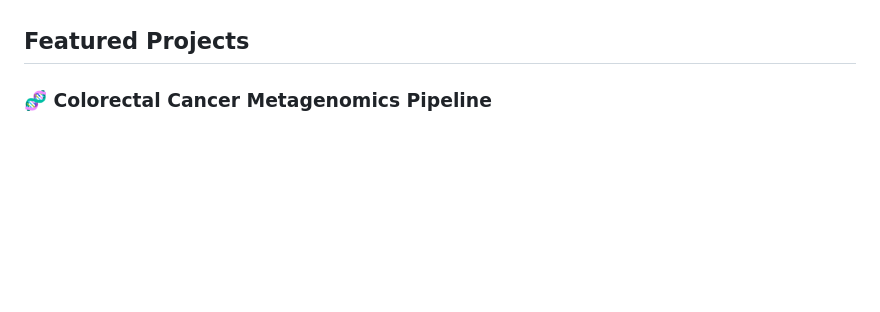
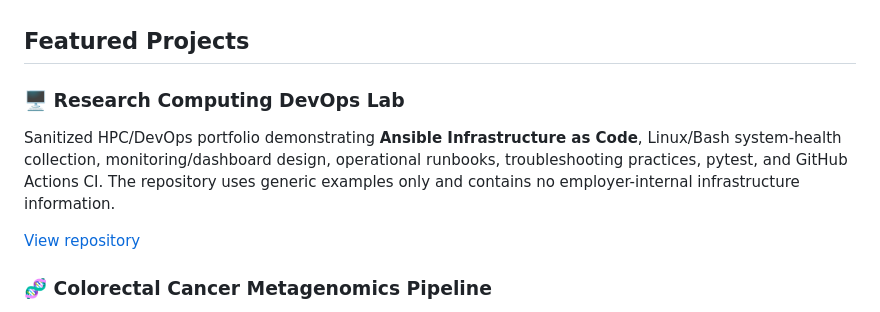
Before and after one commit to Hemalatha18-bio/Hemalatha18-bio, a Markdown page: README.md, the part around the change. GitHub-like rendering; blank space fills up the shorter version.

Commit message:
Feature research computing DevOps lab

```diff
--- a/README.md
+++ b/README.md
@@ -34,6 +34,11 @@ I am especially interested in the bridge between scientific computing and infras
 - **Scientific data formats:** FASTQ, CSV/TSV, JSON, parquet, DIA-NN-style outputs
 
 ## Featured Projects
+
+### 🖥️ Research Computing DevOps Lab
+Sanitized HPC/DevOps portfolio demonstrating **Ansible Infrastructure as Code**, Linux/Bash system-health collection, monitoring/dashboard design, operational runbooks, troubleshooting practices, pytest, and GitHub Actions CI. The repository uses generic examples only and contains no employer-internal infrastructure information.
+
+[View repository](https://github.com/Hemalatha18-bio/research-computing-devops)
 
 ### 🧬 Colorectal Cancer Metagenomics Pipeline
 Reproducible microbiome analysis demo with per-feature Kruskal-Wallis testing, **Benjamini-Hochberg FDR correction**, leakage-safe Random Forest/SVM pipelines, repeated stratified cross-validation, feature importance, committed example outputs, automated tests, CI, Snakemake, and SLURM/HPC examples.
```
